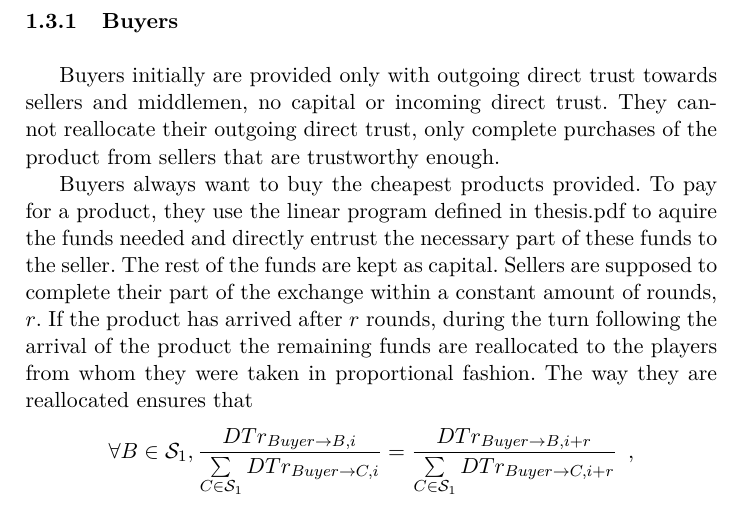
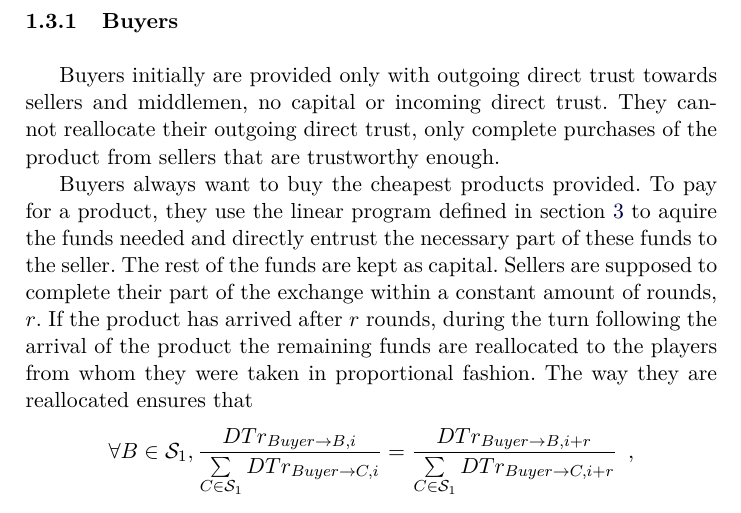
Before and after one commit to decrypto-org/TrustIsRisk, a LaTeX thesis (may31deliverable/may31deliverable.tex, which reads may31deliverable/gametheory/buysellmediate.tex): part of page 7 of 13, cut so that both start at the same text. Compiled offline with pdfLaTeX.

Commit message:
Change thesis.pdf to riskinvalgs section reference

```diff
--- a/may31deliverable/gametheory/buysellmediate.tex
+++ b/may31deliverable/gametheory/buysellmediate.tex
@@ -11,10 +11,10 @@
     trustworthy enough.
 
     Buyers always want to buy the cheapest products provided. To pay for a product, they use the linear program defined in
-    thesis.pdf to aquire the funds needed and directly entrust the necessary part of these funds to the seller. The rest of
-    the funds are kept as capital. Sellers are supposed to complete their part of the exchange within a constant amount of
-    rounds, $r$. If the product has arrived after $r$ rounds, during the turn following the arrival of the product the
-    remaining funds are reallocated to the players from whom they were taken in proportional fashion. The way they are
+    section~\ref{riskinvalgs} to aquire the funds needed and directly entrust the necessary part of these funds to the seller.
+    The rest of the funds are kept as capital. Sellers are supposed to complete their part of the exchange within a constant
+    amount of rounds, $r$. If the product has arrived after $r$ rounds, during the turn following the arrival of the product
+    the remaining funds are reallocated to the players from whom they were taken in proportional fashion. The way they are
     reallocated ensures that
     \begin{equation*}
       \forall B \in \mathcal{S}_1, \frac{DTr_{Buyer \rightarrow B, i}}{\sum\limits_{C \in \mathcal{S}_1}DTr_{Buyer \rightarrow
```
